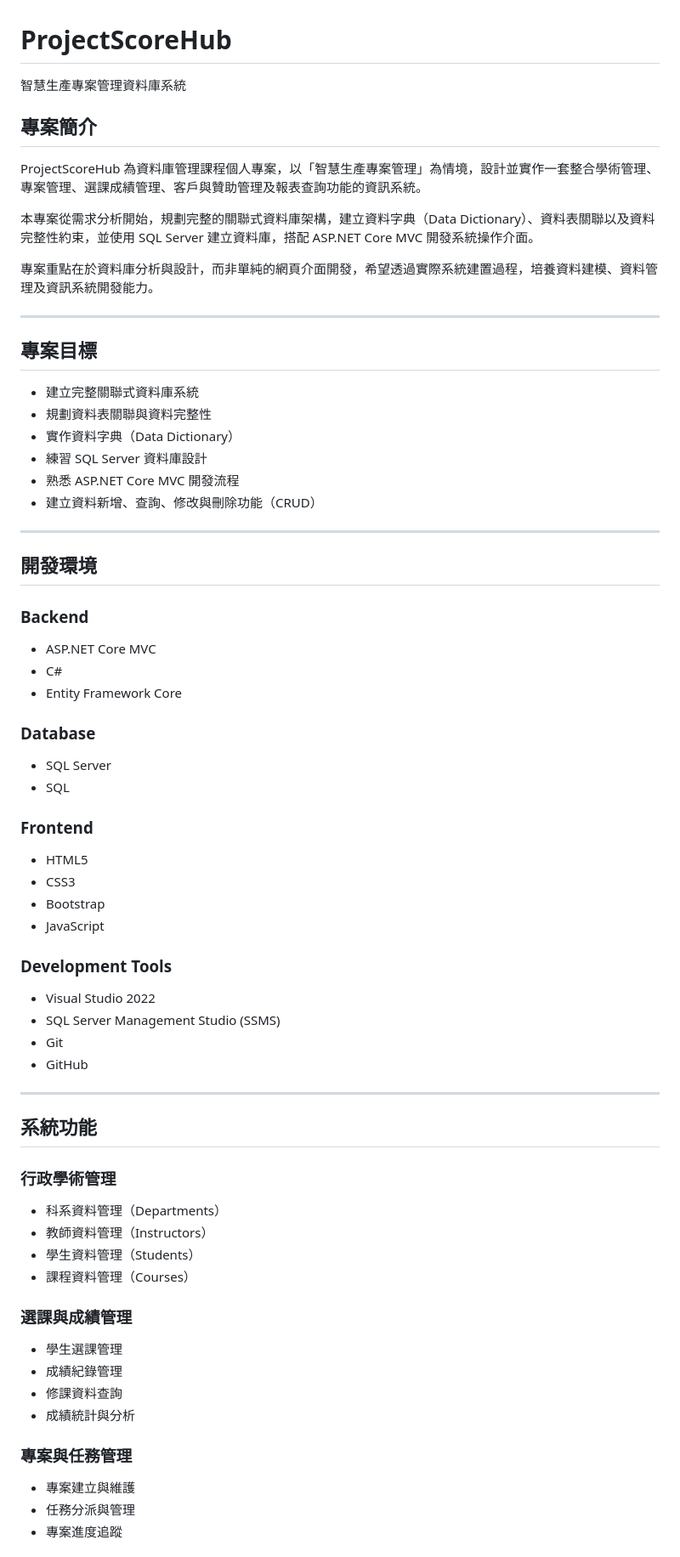
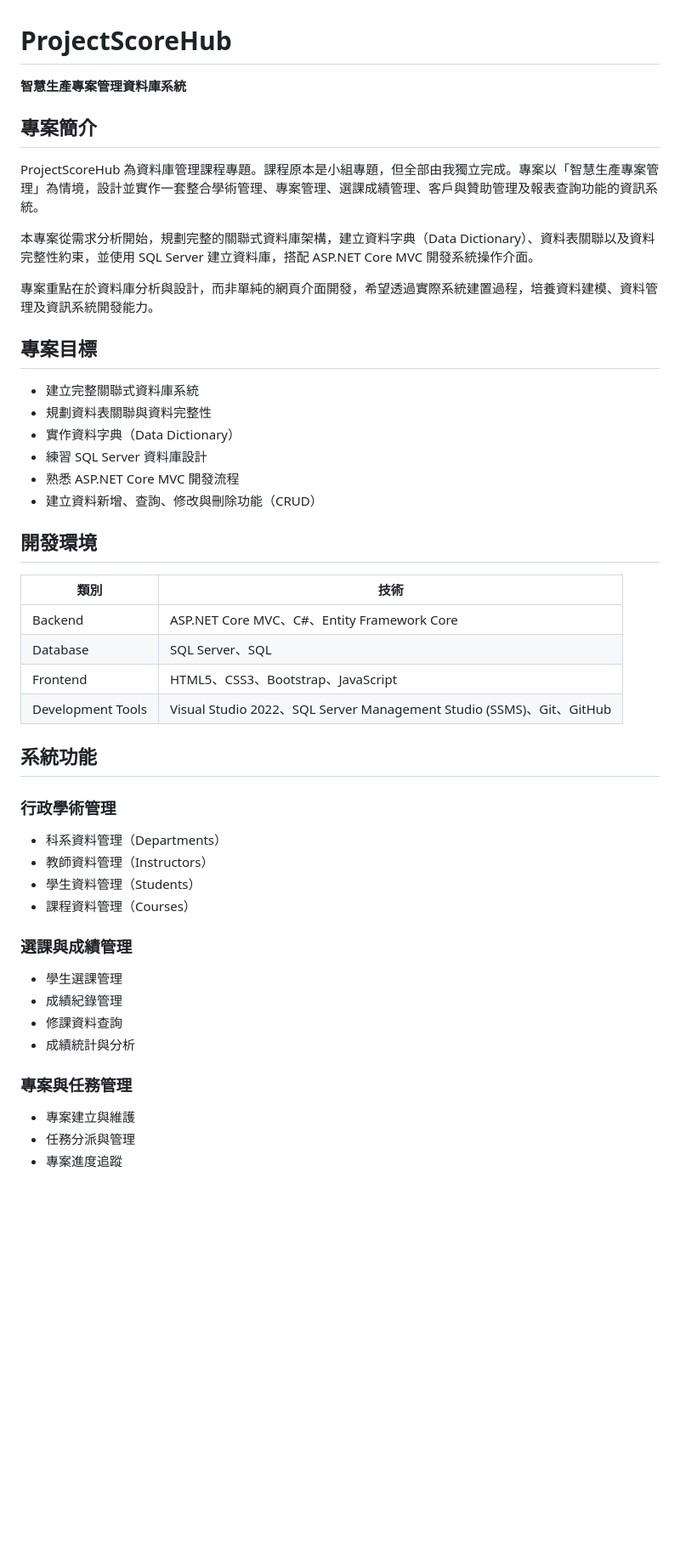
Before and after one commit to jun-0610/StudentScoreManagement, a Markdown page: README.md, the part around one of its changes. Shown at 85% size. Rendered like a GitHub page; blank space fills up the shorter version.

```diff
--- a/README.md
+++ b/README.md
@@ -1,16 +1,14 @@
 # ProjectScoreHub
 
-智慧生產專案管理資料庫系統
+**智慧生產專案管理資料庫系統**
 
 ## 專案簡介
 
-ProjectScoreHub 為資料庫管理課程個人專案，以「智慧生產專案管理」為情境，設計並實作一套整合學術管理、專案管理、選課成績管理、客戶與贊助管理及報表查詢功能的資訊系統。
+ProjectScoreHub 為資料庫管理課程專題。課程原本是小組專題，但全部由我獨立完成。專案以「智慧生產專案管理」為情境，設計並實作一套整合學術管理、專案管理、選課成績管理、客戶與贊助管理及報表查詢功能的資訊系統。
 
 本專案從需求分析開始，規劃完整的關聯式資料庫架構，建立資料字典（Data Dictionary）、資料表關聯以及資料完整性約束，並使用 SQL Server 建立資料庫，搭配 ASP.NET Core MVC 開發系統操作介面。
 
 專案重點在於資料庫分析與設計，而非單純的網頁介面開發，希望透過實際系統建置過程，培養資料建模、資料管理及資訊系統開發能力。
-
----
 
 ## 專案目標
 
@@ -21,55 +19,30 @@ ProjectScoreHub 為資料庫管理課程個人專案，以「智慧生產專案
 - 熟悉 ASP.NET Core MVC 開發流程
 - 建立資料新增、查詢、修改與刪除功能（CRUD）
 
----
-
 ## 開發環境
 
-### Backend
-
-- ASP.NET Core MVC
-- C#
-- Entity Framework Core
-
-### Database
-
-- SQL Server
-- SQL
-
-### Frontend
-
-- HTML5
-- CSS3
-- Bootstrap
-- JavaScript
-
-### Development Tools
-
-- Visual Studio 2022
-- SQL Server Management Studio (SSMS)
-- Git
-- GitHub
-
----
+| 類別 | 技術 |
+|------|------|
+| Backend | ASP.NET Core MVC、C#、Entity Framework Core |
+| Database | SQL Server、SQL |
+| Frontend | HTML5、CSS3、Bootstrap、JavaScript |
+| Development Tools | Visual Studio 2022、SQL Server Management Studio (SSMS)、Git、GitHub |
 
 ## 系統功能
 
 ### 行政學術管理
-
 - 科系資料管理（Departments）
 - 教師資料管理（Instructors）
 - 學生資料管理（Students）
 - 課程資料管理（Courses）
 
 ### 選課與成績管理
-
 - 學生選課管理
 - 成績紀錄管理
 - 修課資料查詢
 - 成績統計與分析
 
 ### 專案與任務管理
-
 - 專案建立與維護
 - 任務分派與管理
 - 專案進度追蹤
```
Also changed, not shown: other parts of README.md (+11 -35 lines).
